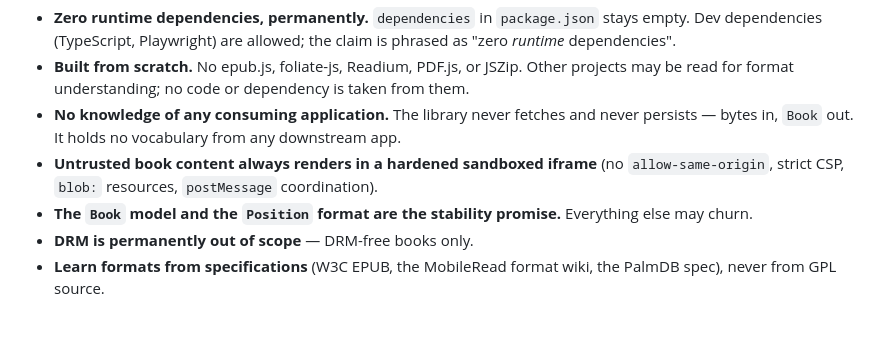
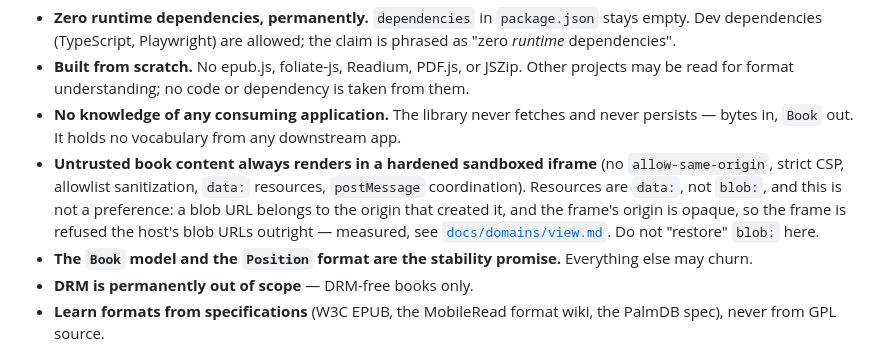
Before and after one commit to vitaliy-tkachuk/wolfy-reader, a Markdown page: AGENTS.md, the part around the change. Drawn GitHub-style; blank space fills up the shorter version.

Commit message:
docs: correct the sandbox rule to data: resources
A blob URL belongs to the origin that created it, and the content frame's
origin is opaque by design, so the frame is refused the host's blob URLs
outright. The standing rule named blob: resources, which is not
achievable; left as written it would lead a later change to reintroduce
a broken path. Measured in docs/domains/view.md.

```diff
--- a/AGENTS.md
+++ b/AGENTS.md
@@ -104,7 +104,7 @@ Standing rules for this project:
 - **Zero runtime dependencies, permanently.** `dependencies` in `package.json` stays empty. Dev dependencies (TypeScript, Playwright) are allowed; the claim is phrased as "zero *runtime* dependencies".
 - **Built from scratch.** No epub.js, foliate-js, Readium, PDF.js, or JSZip. Other projects may be read for format understanding; no code or dependency is taken from them.
 - **No knowledge of any consuming application.** The library never fetches and never persists — bytes in, `Book` out. It holds no vocabulary from any downstream app.
-- **Untrusted book content always renders in a hardened sandboxed iframe** (no `allow-same-origin`, strict CSP, `blob:` resources, `postMessage` coordination).
+- **Untrusted book content always renders in a hardened sandboxed iframe** (no `allow-same-origin`, strict CSP, allowlist sanitization, `data:` resources, `postMessage` coordination). Resources are `data:`, not `blob:`, and this is not a preference: a blob URL belongs to the origin that created it, and the frame's origin is opaque, so the frame is refused the host's blob URLs outright — measured, see [`docs/domains/view.md`](docs/domains/view.md). Do not "restore" `blob:` here.
 - **The `Book` model and the `Position` format are the stability promise.** Everything else may churn.
 - **DRM is permanently out of scope** — DRM-free books only.
 - **Learn formats from specifications** (W3C EPUB, the MobileRead format wiki, the PalmDB spec), never from GPL source.
```
